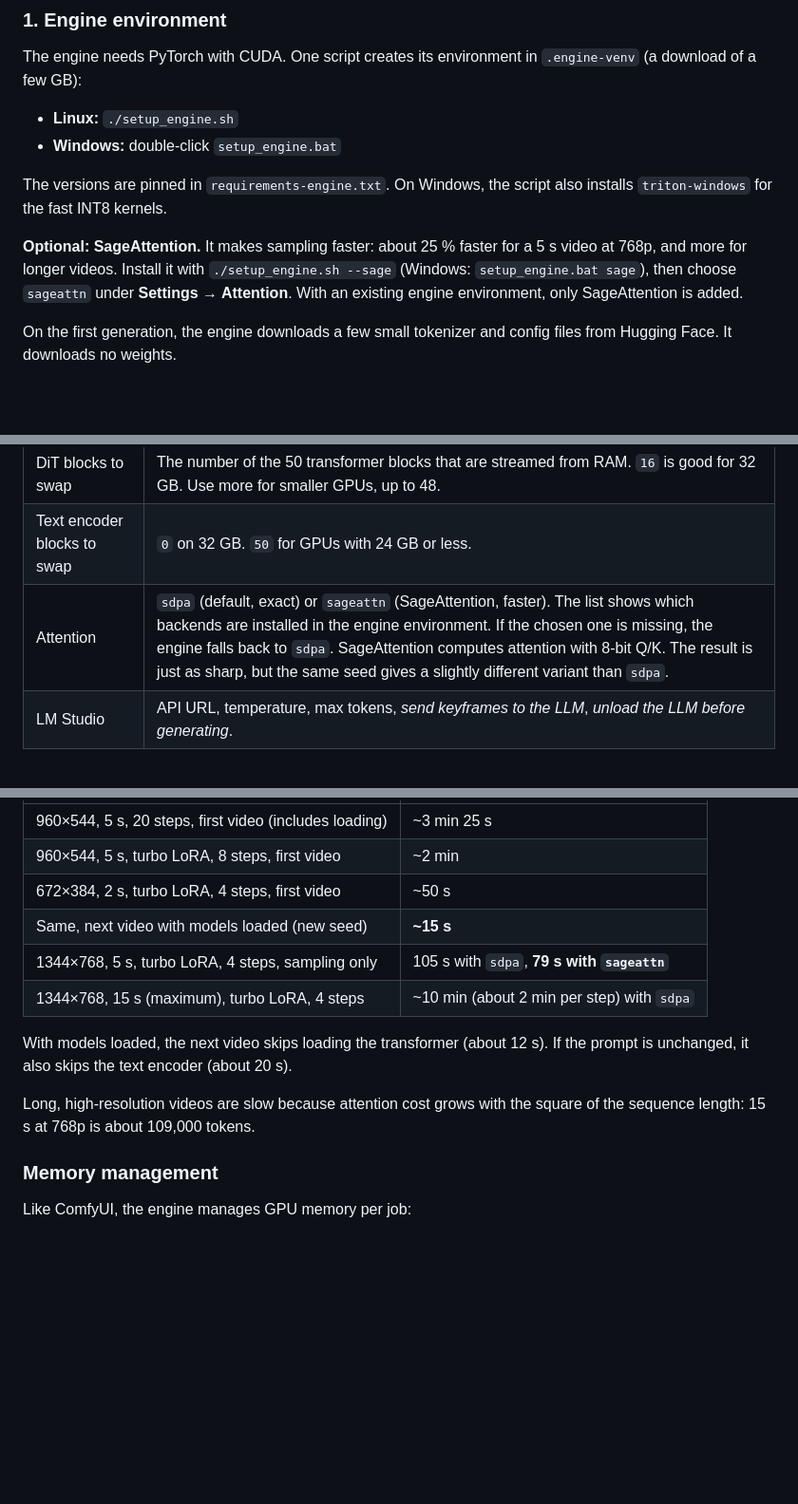
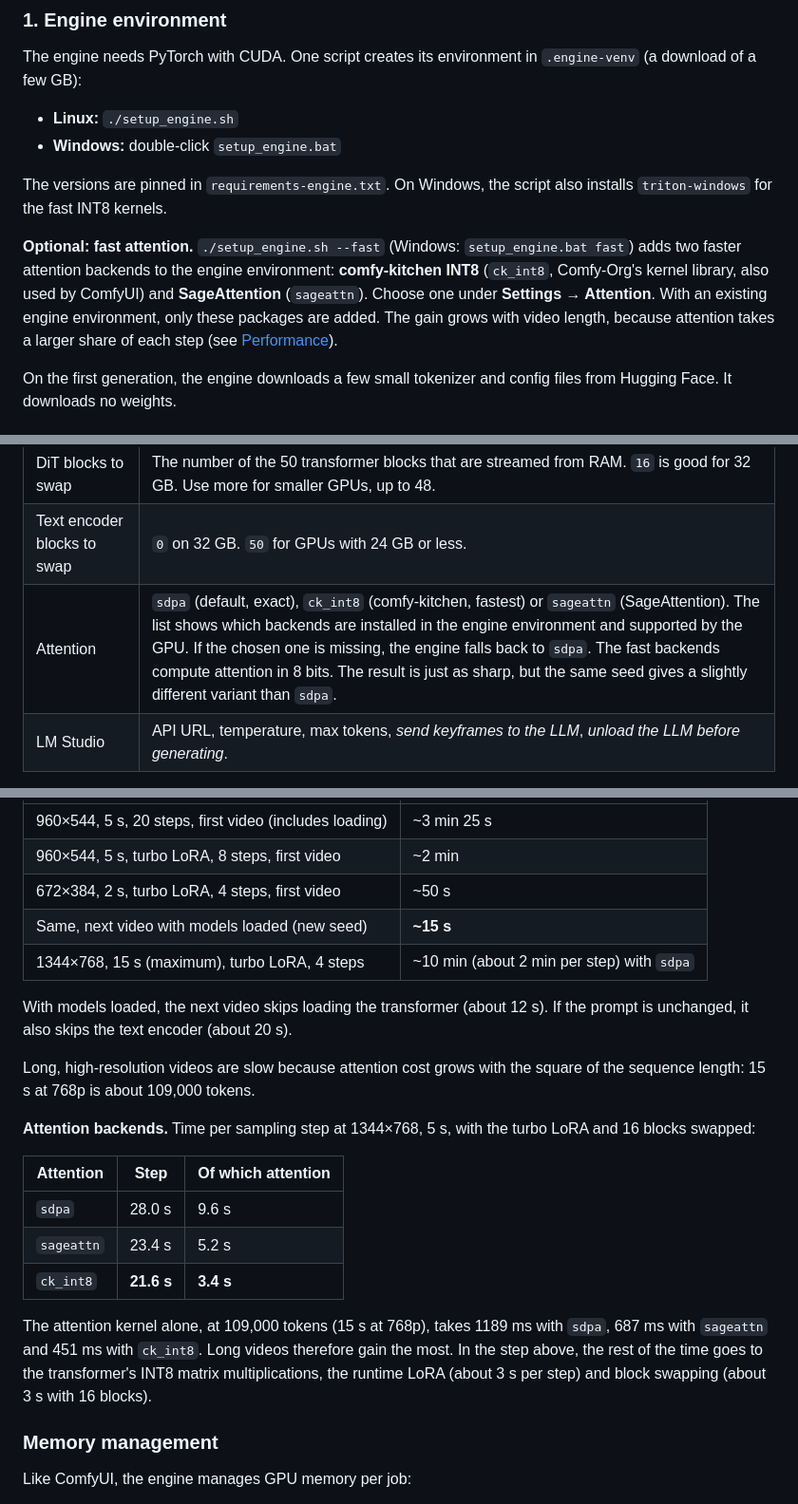
Before and after one commit to sjorspa/UltraAIGen, a Markdown page: README.md, 3 parts joined by grey strips. Shown at 95% size. GitHub-like rendering; blank space fills up the shorter version.

```diff
--- a/README.md
+++ b/README.md
@@ -82,7 +82,7 @@ The engine needs PyTorch with CUDA. One script creates its environment in `.engi
 
 The versions are pinned in `requirements-engine.txt`. On Windows, the script also installs `triton-windows` for the fast INT8 kernels.
 
-**Optional: SageAttention.** It makes sampling faster: about 25 % faster for a 5 s video at 768p, and more for longer videos. Install it with `./setup_engine.sh --sage` (Windows: `setup_engine.bat sage`), then choose `sageattn` under **Settings → Attention**. With an existing engine environment, only SageAttention is added.
+**Optional: fast attention.** `./setup_engine.sh --fast` (Windows: `setup_engine.bat fast`) adds two faster attention backends to the engine environment: **comfy-kitchen INT8** (`ck_int8`, Comfy-Org's kernel library, also used by ComfyUI) and **SageAttention** (`sageattn`). Choose one under **Settings → Attention**. With an existing engine environment, only these packages are added. The gain grows with video length, because attention takes a larger share of each step (see [Performance](#performance)).
 
 On the first generation, the engine downloads a few small tokenizer and config files from Hugging Face. It downloads no weights.
 
@@ -177,7 +177,7 @@ The LLM writes only the three H3 fields. The app adds the keyframe instruction l
 | Keep models loaded | On by default. The transformer stays loaded between generations; the text encoder and VAEs wait in RAM. Uses about 30 GB of RAM. Turn it off to free all memory after every video. |
 | DiT blocks to swap | The number of the 50 transformer blocks that are streamed from RAM. `16` is good for 32 GB. Use more for smaller GPUs, up to 48. |
 | Text encoder blocks to swap | `0` on 32 GB. `50` for GPUs with 24 GB or less. |
-| Attention | `sdpa` (default, exact) or `sageattn` (SageAttention, faster). The list shows which backends are installed in the engine environment. If the chosen one is missing, the engine falls back to `sdpa`. SageAttention computes attention with 8-bit Q/K. The result is just as sharp, but the same seed gives a slightly different variant than `sdpa`. |
+| Attention | `sdpa` (default, exact), `ck_int8` (comfy-kitchen, fastest) or `sageattn` (SageAttention). The list shows which backends are installed in the engine environment and supported by the GPU. If the chosen one is missing, the engine falls back to `sdpa`. The fast backends compute attention in 8 bits. The result is just as sharp, but the same seed gives a slightly different variant than `sdpa`. |
 | LM Studio | API URL, temperature, max tokens, *send keyframes to the LLM*, *unload the LLM before generating*. |
 
 All settings are stored in `config.json`, and the presets in `system_prompts.json`.
@@ -194,12 +194,21 @@ These figures were measured on an RTX 5090 with 16 DiT blocks swapped.
 | 960×544, 5 s, turbo LoRA, 8 steps, first video | ~2 min |
 | 672×384, 2 s, turbo LoRA, 4 steps, first video | ~50 s |
 | Same, next video with models loaded (new seed) | **~15 s** |
-| 1344×768, 5 s, turbo LoRA, 4 steps, sampling only | 105 s with `sdpa`, **79 s with `sageattn`** |
 | 1344×768, 15 s (maximum), turbo LoRA, 4 steps | ~10 min (about 2 min per step) with `sdpa` |
 
 With models loaded, the next video skips loading the transformer (about 12 s). If the prompt is unchanged, it also skips the text encoder (about 20 s).
 
 Long, high-resolution videos are slow because attention cost grows with the square of the sequence length: 15 s at 768p is about 109,000 tokens.
+
+**Attention backends.** Time per sampling step at 1344×768, 5 s, with the turbo LoRA and 16 blocks swapped:
+
+| Attention | Step | Of which attention |
+|---|---|---|
+| `sdpa` | 28.0 s | 9.6 s |
+| `sageattn` | 23.4 s | 5.2 s |
+| `ck_int8` | **21.6 s** | **3.4 s** |
+
+The attention kernel alone, at 109,000 tokens (15 s at 768p), takes 1189 ms with `sdpa`, 687 ms with `sageattn` and 451 ms with `ck_int8`. Long videos therefore gain the most. In the step above, the rest of the time goes to the transformer's INT8 matrix multiplications, the runtime LoRA (about 3 s per step) and block swapping (about 3 s with 16 blocks).
 
 ### Memory management
 
```
Also changed, not shown: docs/screenshots/04_settings.png, 9 other files.
